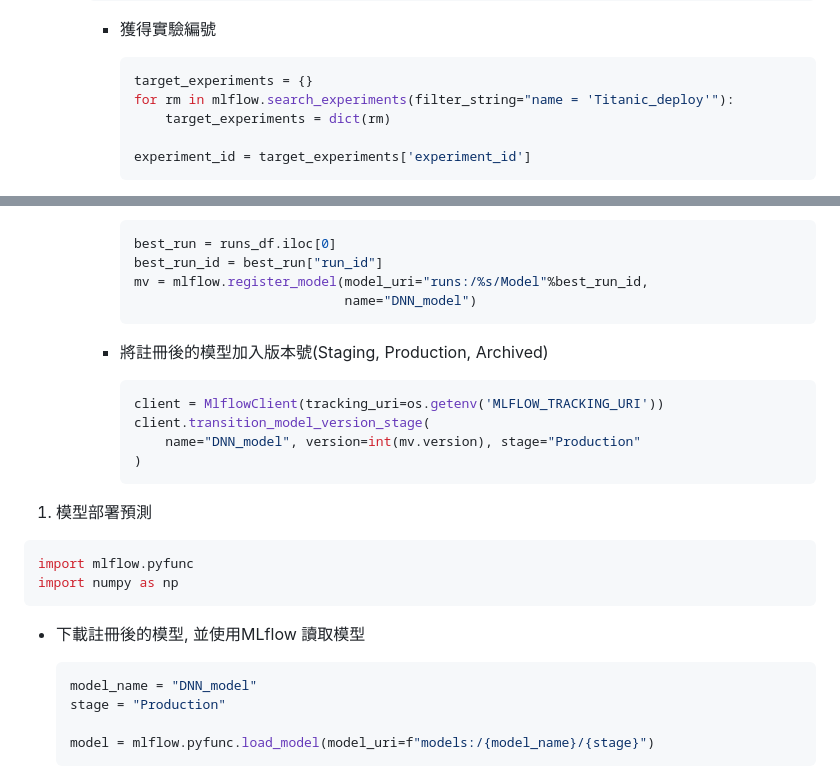
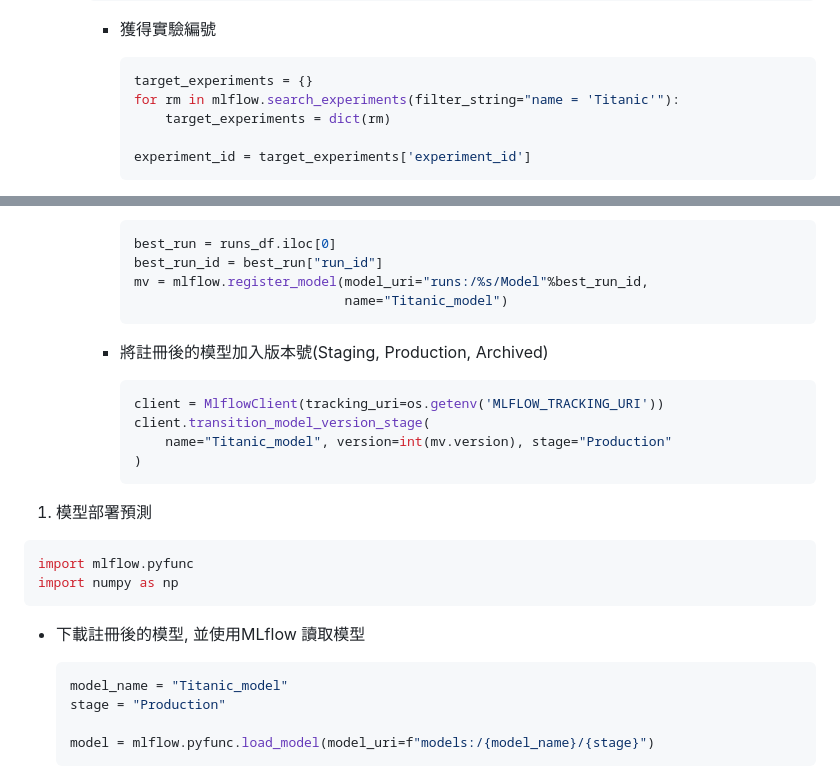
Before and after one commit to AIF-TW/MLOps-is-all-you-need, a Markdown page: Quick_start/Quick_start.md, 2 parts joined by grey strips. GitHub-like rendering.

Commit message:
update readme text, DNN_model -> Titanic_model

````diff
--- a/Quick_start/Quick_start.md
+++ b/Quick_start/Quick_start.md
@@ -184,7 +184,7 @@
 
             ```python
             target_experiments = {}
-            for rm in mlflow.search_experiments(filter_string="name = 'Titanic_deploy'"):
+            for rm in mlflow.search_experiments(filter_string="name = 'Titanic'"):
                 target_experiments = dict(rm)
 
             experiment_id = target_experiments['experiment_id']
@@ -204,7 +204,7 @@
             best_run = runs_df.iloc[0]
             best_run_id = best_run["run_id"]
             mv = mlflow.register_model(model_uri="runs:/%s/Model"%best_run_id,
-                                       name="DNN_model")
+                                       name="Titanic_model")
             ```
 
         - 將註冊後的模型加入版本號(Staging, Production, Archived)
@@ -212,7 +212,7 @@
             ```python
             client = MlflowClient(tracking_uri=os.getenv('MLFLOW_TRACKING_URI'))
             client.transition_model_version_stage(
-                name="DNN_model", version=int(mv.version), stage="Production"
+                name="Titanic_model", version=int(mv.version), stage="Production"
             )
             ```
 
@@ -226,7 +226,7 @@ import numpy as np
 - 下載註冊後的模型, 並使用MLflow 讀取模型
 
     ```python
-    model_name = "DNN_model"
+    model_name = "Titanic_model"
     stage = "Production"
 
     model = mlflow.pyfunc.load_model(model_uri=f"models:/{model_name}/{stage}")
````
